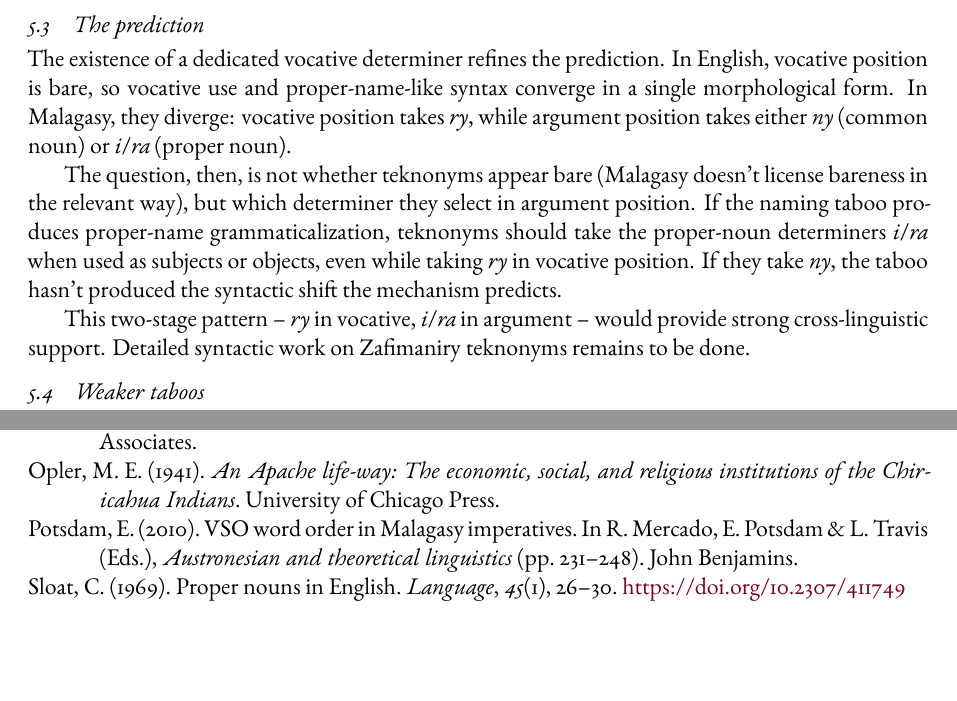
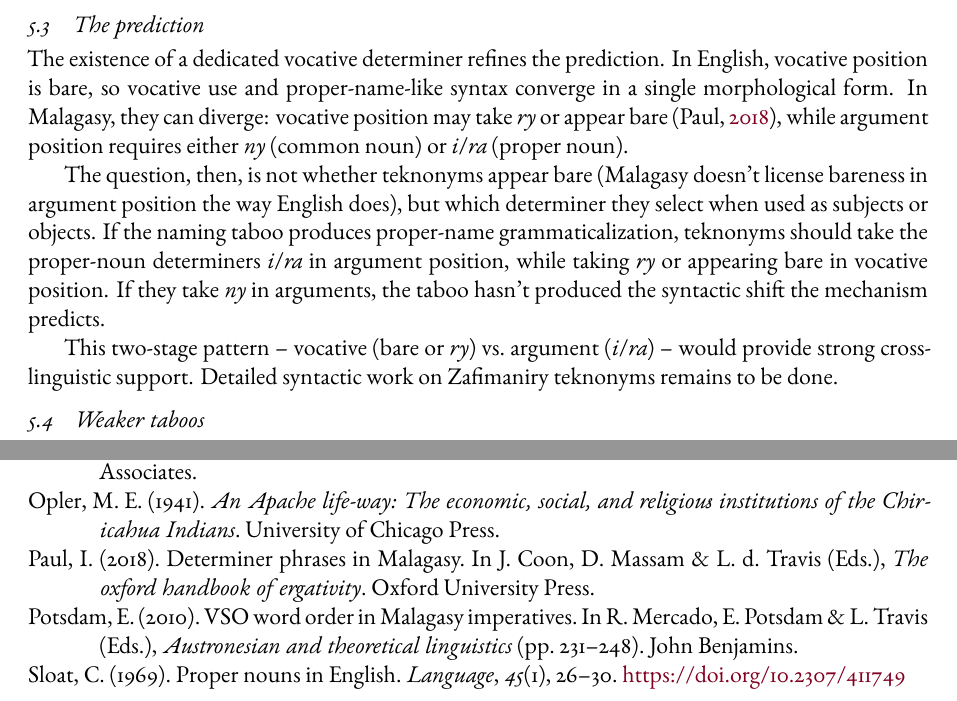
Before and after one commit to BrettRey/English_kinship_terms, a LaTeX paper (main.tex, which reads references.bib): two parts of pages 11 and 15 of 15, joined at a grey line, cut so that both start at the same text, the shorter picture padded with empty space. The pictures show the PDF file main.pdf that the author committed with the source.

Commit message:
Refine Malagasy vocative wording and add CHILDES methodology note
- Malagasy vocative can be bare or ry-marked (Paul 2018)
- CHILDES note: English-NA, speaker tiers, vocative = utterance-initial or stand-alone

```diff
--- a/main.tex
+++ b/main.tex
@@ -305,11 +305,11 @@ This represents a much stronger input pressure than the English parent-child tab
 
 \subsection{The prediction}
 
-The existence of a dedicated vocative determiner refines the prediction. In English, vocative position is bare, so vocative use and proper-name-like syntax converge in a single morphological form. In Malagasy, they diverge: vocative position takes \mention{ry}, while argument position takes either \mention{ny} (common noun) or \mention{i}/\mention{ra} (proper noun).
+The existence of a dedicated vocative determiner refines the prediction. In English, vocative position is bare, so vocative use and proper-name-like syntax converge in a single morphological form. In Malagasy, they can diverge: vocative position may take \mention{ry} or appear bare \citep{Paul2018}, while argument position requires either \mention{ny} (common noun) or \mention{i}/\mention{ra} (proper noun).
 
-The question, then, is not whether teknonyms appear bare (Malagasy doesn't license bareness in the relevant way), but which determiner they select in argument position. If the naming taboo produces proper-name grammaticalization, teknonyms should take the proper-noun determiners \mention{i}/\mention{ra} when used as subjects or objects, even while taking \mention{ry} in vocative position. If they take \mention{ny}, the taboo hasn't produced the syntactic shift the mechanism predicts.
+The question, then, is not whether teknonyms appear bare (Malagasy doesn't license bareness in argument position the way English does), but which determiner they select when used as subjects or objects. If the naming taboo produces proper-name grammaticalization, teknonyms should take the proper-noun determiners \mention{i}/\mention{ra} in argument position, while taking \mention{ry} or appearing bare in vocative position. If they take \mention{ny} in arguments, the taboo hasn't produced the syntactic shift the mechanism predicts.
 
-This two-stage pattern~-- \mention{ry} in vocative, \mention{i}/\mention{ra} in argument~-- would provide strong cross-linguistic support. Detailed syntactic work on Zafimaniry teknonyms remains to be done.
+This two-stage pattern~-- vocative (bare or \mention{ry}) vs.\ argument (\mention{i}/\mention{ra})~-- would provide strong cross-linguistic support. Detailed syntactic work on Zafimaniry teknonyms remains to be done.
 
 \subsection{Weaker taboos}
 
--- a/references.bib
+++ b/references.bib
@@ -808,0 +814,6 @@
+      year           = {2018},
+      booktitle      = {The Oxford Handbook of Ergativity},
+      editor         = {Coon, Jessica and Massam, Diane and Travis, Lisa deMena},
+      publisher      = {Oxford University Press},
+      address        = {Oxford},
+}
```
Also changed, not shown: literature/paul2018malagasy.pdf (added), main.bbl, main.pdf, main.tex (2 more changed lines), references.bib (5 more changed lines), 4 other files.
